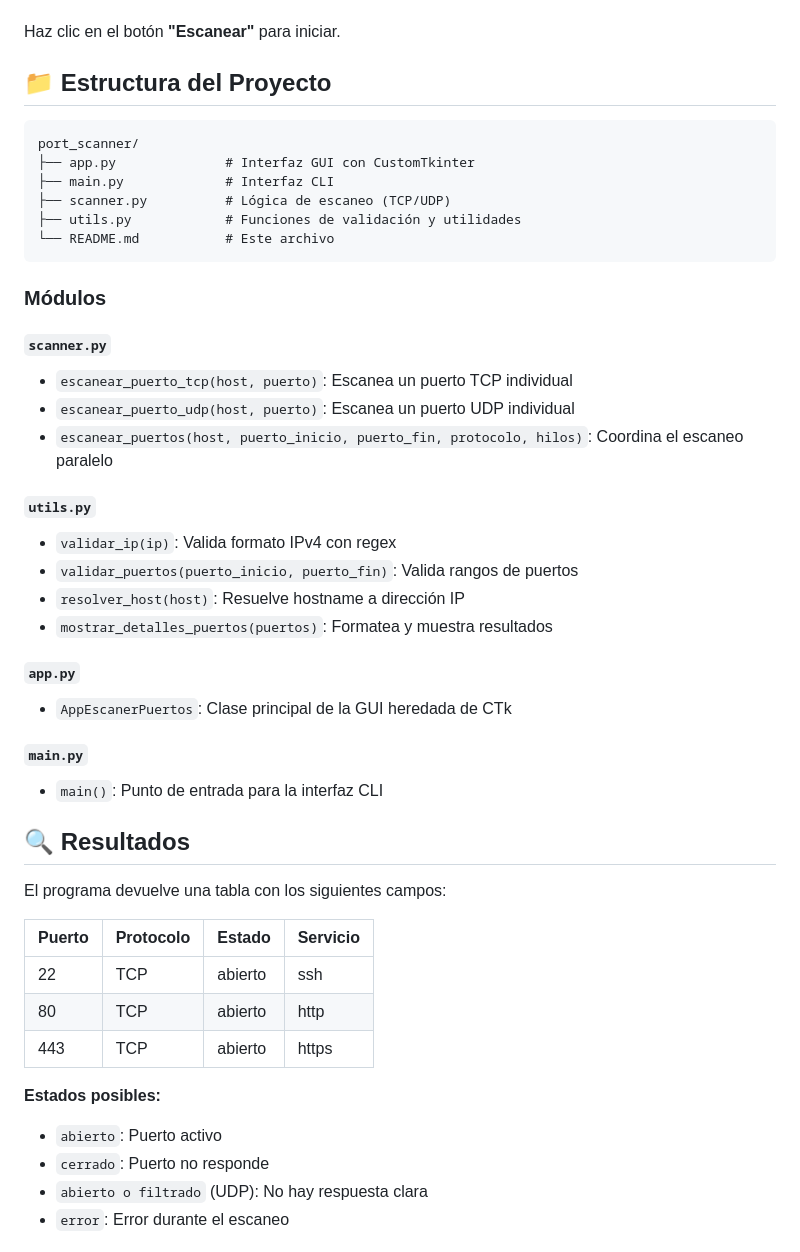
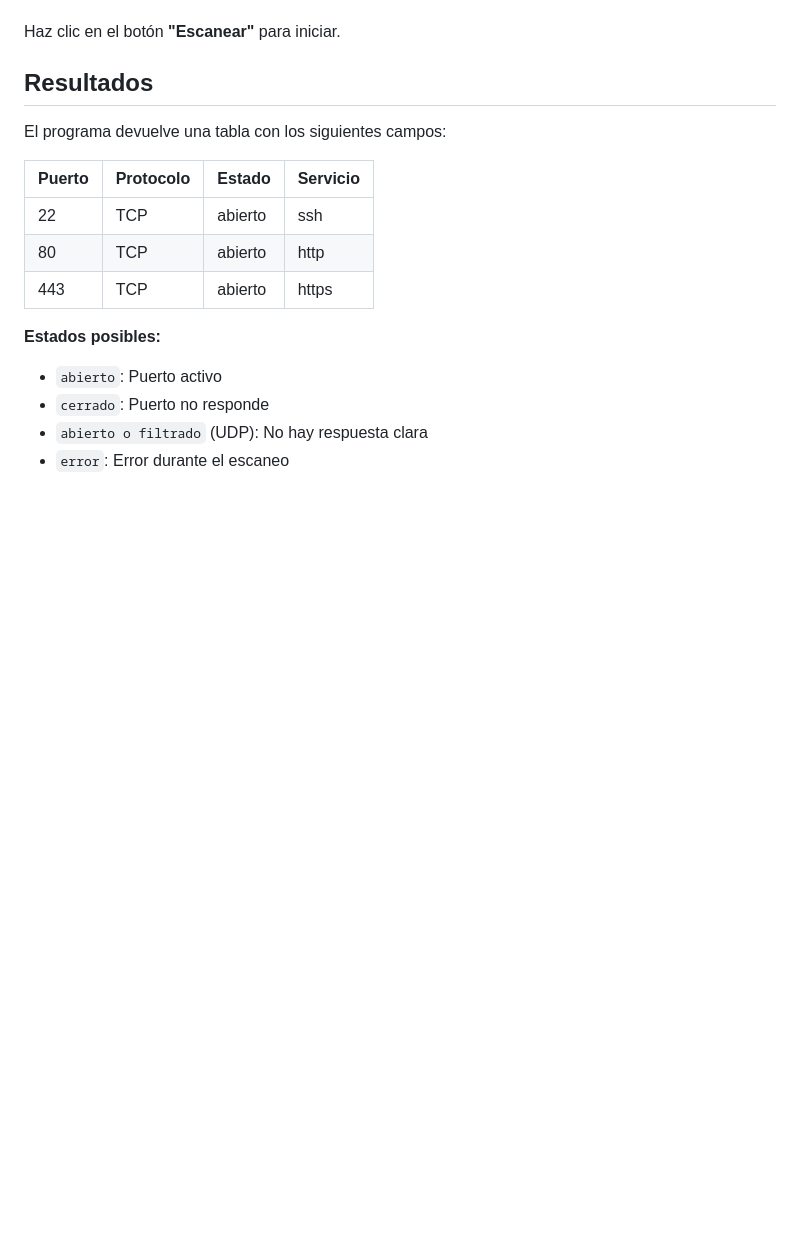
Before and after one commit to cirogabriel/Network, a Markdown page: projects/port_scanner/README.md, the part around one of its changes. GitHub-like rendering; blank space fills up the shorter version.

Commit message:
Refactor README.md for improved structure and clarity
Updated formatting and sections in README.md for clarity and consistency.

````diff
--- a/projects/port_scanner/README.md
+++ b/projects/port_scanner/README.md
@@ -77,37 +77,8 @@ Completa los campos:
 
 Haz clic en el botón **"Escanear"** para iniciar.
 
-## 📁 Estructura del Proyecto
 
-```
-port_scanner/
-├── app.py              # Interfaz GUI con CustomTkinter
-├── main.py             # Interfaz CLI
-├── scanner.py          # Lógica de escaneo (TCP/UDP)
-├── utils.py            # Funciones de validación y utilidades
-└── README.md           # Este archivo
-```
-
-### Módulos
-
-#### `scanner.py`
-- `escanear_puerto_tcp(host, puerto)`: Escanea un puerto TCP individual
-- `escanear_puerto_udp(host, puerto)`: Escanea un puerto UDP individual
-- `escanear_puertos(host, puerto_inicio, puerto_fin, protocolo, hilos)`: Coordina el escaneo paralelo
-
-#### `utils.py`
-- `validar_ip(ip)`: Valida formato IPv4 con regex
-- `validar_puertos(puerto_inicio, puerto_fin)`: Valida rangos de puertos
-- `resolver_host(host)`: Resuelve hostname a dirección IP
-- `mostrar_detalles_puertos(puertos)`: Formatea y muestra resultados
-
-#### `app.py`
-- `AppEscanerPuertos`: Clase principal de la GUI heredada de CTk
-
-#### `main.py`
-- `main()`: Punto de entrada para la interfaz CLI
-
-## 🔍 Resultados
+## Resultados
 
 El programa devuelve una tabla con los siguientes campos:
 
````
Also changed, not shown: other parts of projects/port_scanner/README.md (+7 -34 lines).
